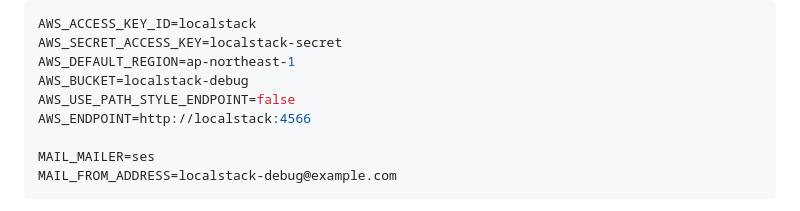
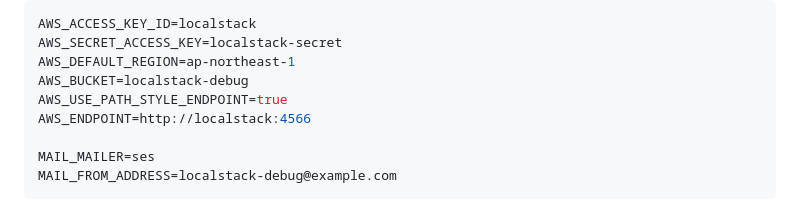
Before and after one commit to maryco/localstack-anyway, a Markdown page: README.md, the part around the change. GitHub-like rendering.

```diff
--- a/README.md
+++ b/README.md
@@ -64,7 +64,7 @@ AWS_ACCESS_KEY_ID=localstack
 AWS_SECRET_ACCESS_KEY=localstack-secret
 AWS_DEFAULT_REGION=ap-northeast-1
 AWS_BUCKET=localstack-debug
-AWS_USE_PATH_STYLE_ENDPOINT=false
+AWS_USE_PATH_STYLE_ENDPOINT=true
 AWS_ENDPOINT=http://localstack:4566
 
 MAIL_MAILER=ses
```
